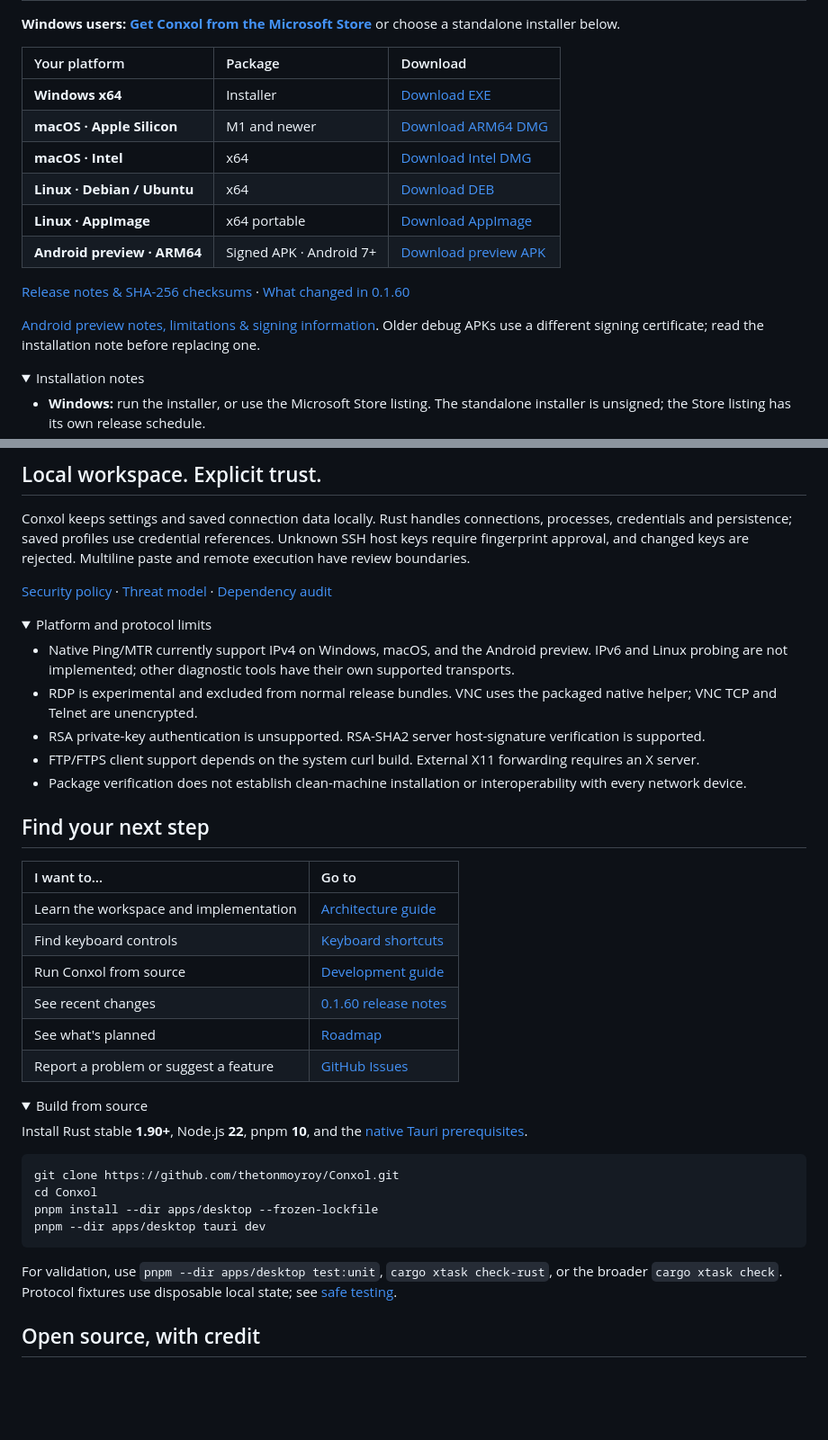
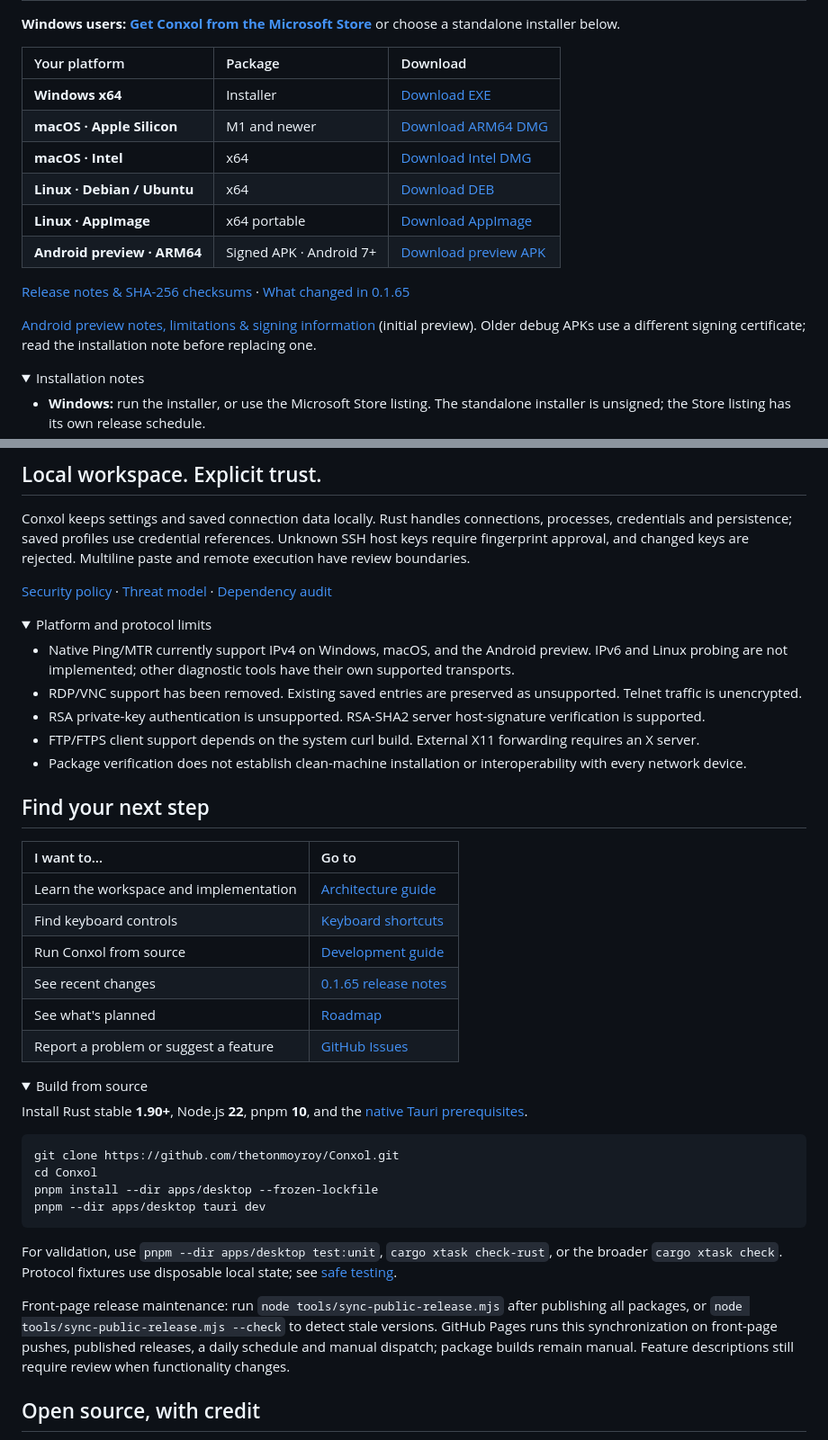
Before and after one commit to thetonmoyroy/Conxol, a Markdown page: README.md, 2 parts joined by grey strips. Shown at 90% size. Rendered like a GitHub page; folded sections open; blank space fills up the shorter version.

```diff
--- a/README.md
+++ b/README.md
@@ -33,7 +34,7 @@ Conxol brings **SSH, SFTP/SCP, serial consoles, SSH tunnels and network diagnost
 
-[Release notes & SHA-256 checksums](https://github.com/thetonmoyroy/Conxol/releases/tag/v0.1.60) · [What changed in 0.1.60](docs/release/v0.1.60.md)
+[Release notes & SHA-256 checksums](https://github.com/thetonmoyroy/Conxol/releases/tag/v0.1.65) · [What changed in 0.1.65](docs/release/v0.1.65.md)
 
-[Android preview notes, limitations & signing information](docs/release/v0.1.60-android-preview.1.md). Older debug APKs use a different signing certificate; read the installation note before replacing one.
+[Android preview notes, limitations & signing information](docs/release/v0.1.60-android-preview.1.md) (initial preview). Older debug APKs use a different signing certificate; read the installation note before replacing one.
 
 <details>
 <summary>Installation notes</summary>
@@ -94,7 +102,7 @@ Conxol keeps settings and saved connection data locally. Rust handles connection
 <summary>Platform and protocol limits</summary>
 
 - Native Ping/MTR currently support IPv4 on Windows, macOS, and the Android preview. IPv6 and Linux probing are not implemented; other diagnostic tools have their own supported transports.
-- RDP is experimental and excluded from normal release bundles. VNC uses the packaged native helper; VNC TCP and Telnet are unencrypted.
+- RDP/VNC support has been removed. Existing saved entries are preserved as unsupported. Telnet traffic is unencrypted.
 - RSA private-key authentication is unsupported. RSA-SHA2 server host-signature verification is supported.
 - FTP/FTPS client support depends on the system curl build. External X11 forwarding requires an X server.
 - Package verification does not establish clean-machine installation or interoperability with every network device.
@@ -110,7 +118,7 @@ Conxol keeps settings and saved connection data locally. Rust handles connection
 | Learn the workspace and implementation | [Architecture guide](docs/architecture.md) |
 | Find keyboard controls | [Keyboard shortcuts](docs/keyboard-shortcuts.md) |
 | Run Conxol from source | [Development guide](docs/development.md) |
-| See recent changes | [0.1.60 release notes](docs/release/v0.1.60.md) |
+| See recent changes | [0.1.65 release notes](docs/release/v0.1.65.md) |
 | See what's planned | [Roadmap](ROADMAP.md) |
 | Report a problem or suggest a feature | [GitHub Issues](https://github.com/thetonmoyroy/Conxol/issues/new/choose) |
 
@@ -130,6 +138,8 @@ For validation, use `pnpm --dir apps/desktop test:unit`, `cargo xtask check-rust
 
 </details>
 
+Front-page release maintenance: run `node tools/sync-public-release.mjs` after publishing all packages, or `node tools/sync-public-release.mjs --check` to detect stale versions. GitHub Pages runs this synchronization on front-page pushes, published releases, a daily schedule and manual dispatch; package builds remain manual. Feature descriptions still require review when functionality changes.
+
 ## Open source, with credit
 
 Conxol is independently maintained and builds on [MobaRust](https://github.com/OthmaneBlial/MobaRust), created by Othmane Blial and its contributors. The project is licensed under [Apache-2.0](LICENSE); see [NOTICE](NOTICE) for copyright and third-party attribution.
```
Also changed, not shown: other parts of README.md (+17 -9 lines), docs/release/v0.1.65.md (added, +32 -0 lines), docs/assets/conxol-desktop-preview.jpg (added), site/media/conxol-desktop-preview.jpg (added), 6 other files.
